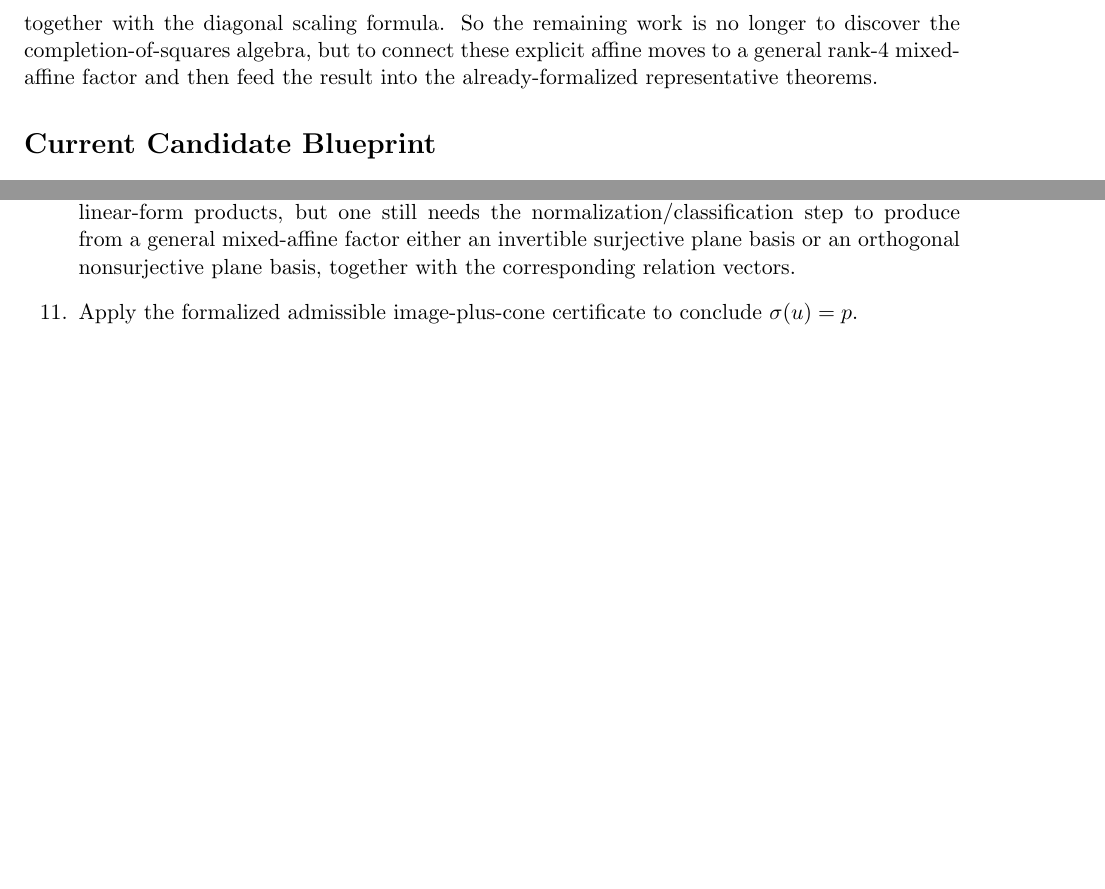
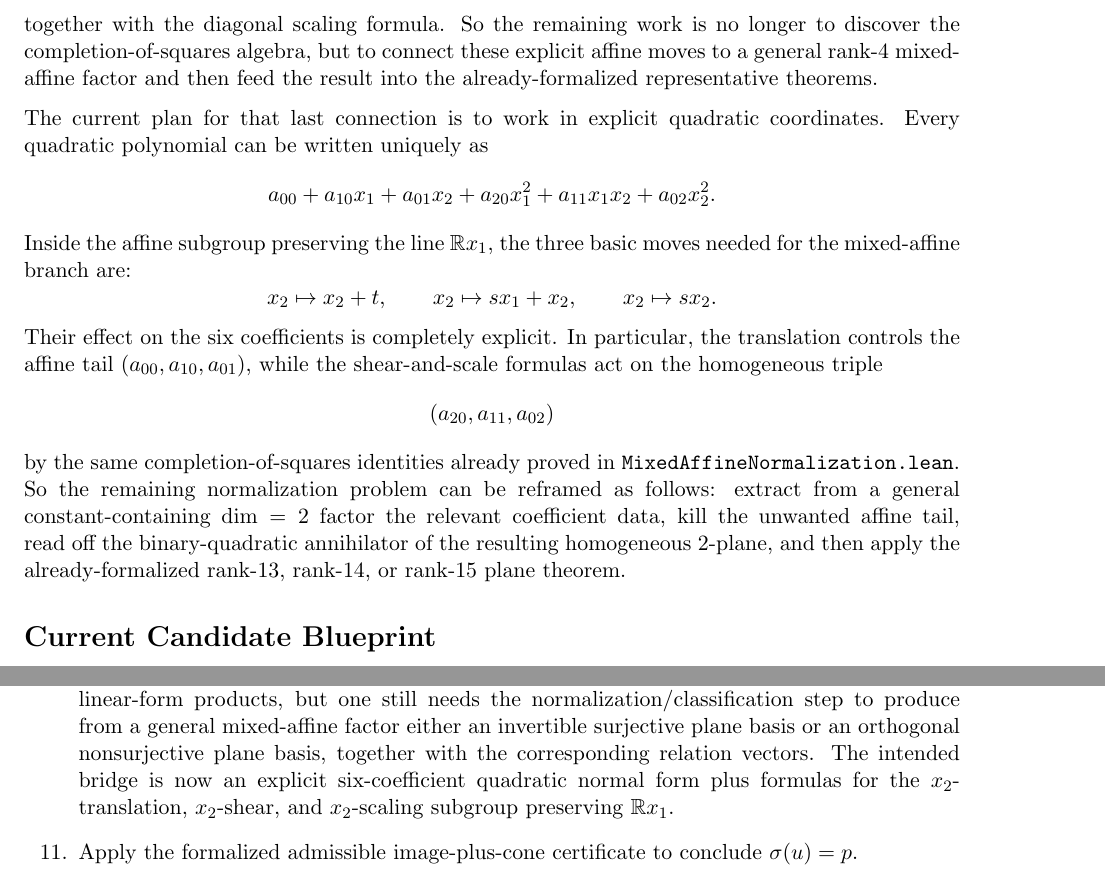
Before and after one commit to yuanchenyang/nonconvex_sos_landscape, a LaTeX document (writeup/blueprint.tex): two parts of pages 6 and 8 of 10 before the commit and two parts of pages 6 and 9 of 10 after it, joined at a grey line, cut so that both start at the same text, the shorter picture padded with empty space. Compiled offline with pdfLaTeX.

Commit message:
Add quadratic coordinate normalization layer

```diff
--- a/writeup/blueprint.tex
+++ b/writeup/blueprint.tex
@@ -390,6 +390,34 @@ to discover the completion-of-squares algebra, but to connect these explicit
 affine moves to a general rank-$4$ mixed-affine factor and then feed the result
 into the already-formalized representative theorems.
 
+\medskip
+\noindent
+The current plan for that last connection is to work in explicit quadratic
+coordinates. Every quadratic polynomial can be written uniquely as
+\[
+  a_{00} + a_{10} x_1 + a_{01} x_2 + a_{20} x_1^2 + a_{11} x_1x_2 + a_{02} x_2^2.
+\]
+Inside the affine subgroup preserving the line $\mathbb{R}x_1$, the three basic
+moves needed for the mixed-affine branch are:
+\[
+  x_2 \mapsto x_2 + t,\qquad
+  x_2 \mapsto s x_1 + x_2,\qquad
+  x_2 \mapsto s x_2.
+\]
+Their effect on the six coefficients is completely explicit. In particular, the
+translation controls the affine tail $(a_{00},a_{10},a_{01})$, while the
+shear-and-scale formulas act on the homogeneous triple
+\[
+  (a_{20},a_{11},a_{02})
+\]
+by the same completion-of-squares identities already proved in
+\texttt{MixedAffineNormalization.lean}. So the remaining normalization problem
+can be reframed as follows: extract from a general constant-containing
+$\dim = 2$ factor the relevant coefficient data, kill the unwanted affine tail,
+read off the binary-quadratic annihilator of the resulting homogeneous
+$2$-plane, and then apply the already-formalized rank-$13$, rank-$14$, or
+rank-$15$ plane theorem.
+
 \section*{Current Candidate Blueprint}
 At the level of a paper proof, the present candidate argument is:
 
@@ -543,7 +571,10 @@ the dimension of $W \cap \mathbb{R}[x_1,x_2]_{\le 1}$.
   products, but one still needs the normalization/classification step to
   produce from a general mixed-affine factor either an invertible surjective
   plane basis or an orthogonal nonsurjective plane basis, together with the
-  corresponding relation vectors.
+  corresponding relation vectors. The intended bridge is now an explicit
+  six-coefficient quadratic normal form plus formulas for the
+  $x_2$-translation, $x_2$-shear, and $x_2$-scaling subgroup preserving
+  $\mathbb{R}x_1$.
 \item Apply the formalized admissible image-plus-cone certificate to conclude
 $\sigma(u)=p$.
 \end{enumerate}
```
Also changed, not shown: writeup/exploration_log.tex (+21 -0 lines), 2 other files.
